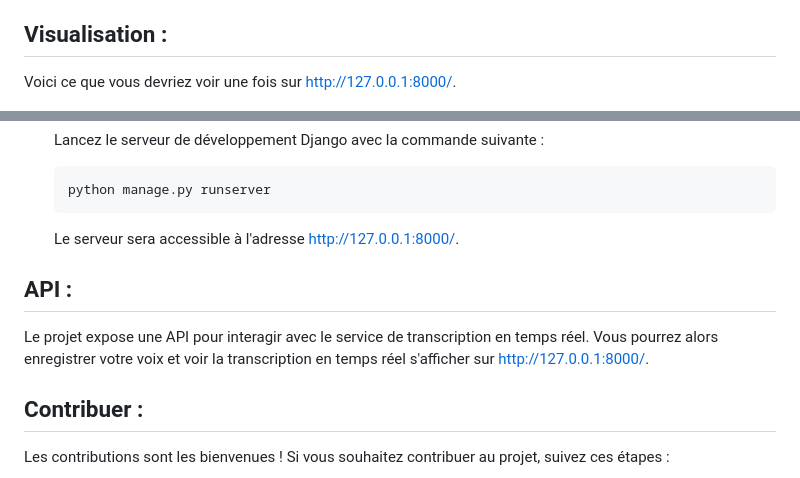
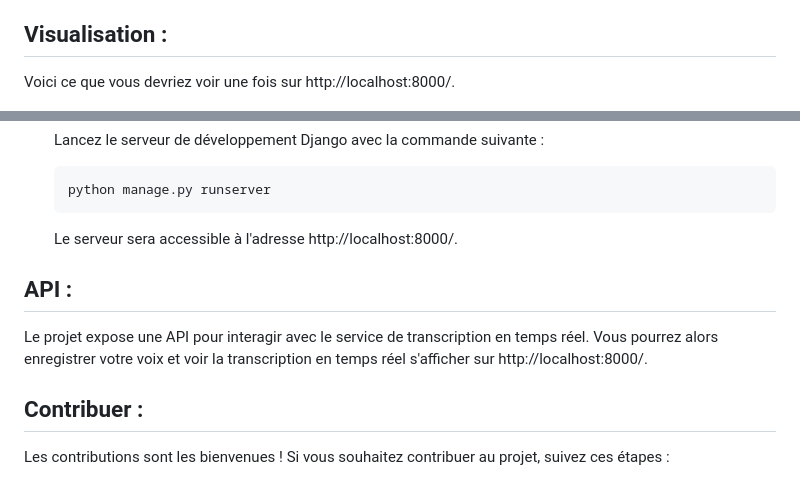
Before and after one commit to Benjamin-Poutout/whisper-transcription-french-django, a Markdown page: README.md, 2 parts joined by grey strips. Drawn GitHub-style.

````diff
--- a/README.md
+++ b/README.md
@@ -11,7 +11,7 @@ Ce projet implémente un service de transcription en temps réel en utilisant le
 
 ## Visualisation :
 
-Voici ce que vous devriez voir une fois sur http://127.0.0.1:8000/.
+Voici ce que vous devriez voir une fois sur http://localhost:8000/.
 
 ![Mon image](static/exemple.png)
 
@@ -80,10 +80,10 @@ Avant de commencer, vous devez installer et configurer les éléments suivants :
    ```bash
    python manage.py runserver
    ```
-   Le serveur sera accessible à l'adresse http://127.0.0.1:8000/.
+   Le serveur sera accessible à l'adresse http://localhost:8000/.
 ## API :
 
-Le projet expose une API pour interagir avec le service de transcription en temps réel. Vous pourrez alors enregistrer votre voix et voir la transcription en temps réel s'afficher sur http://127.0.0.1:8000/.
+Le projet expose une API pour interagir avec le service de transcription en temps réel. Vous pourrez alors enregistrer votre voix et voir la transcription en temps réel s'afficher sur http://localhost:8000/.
 
 ## Contribuer :
 
````
